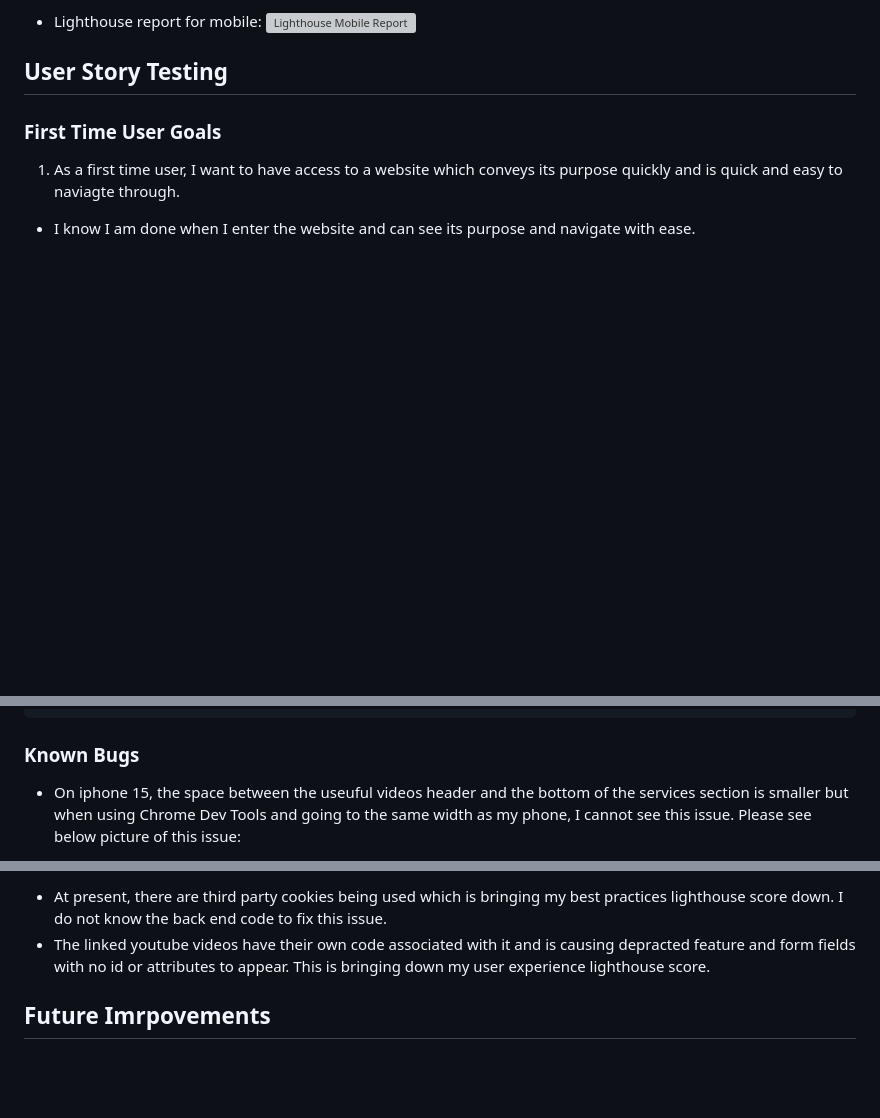
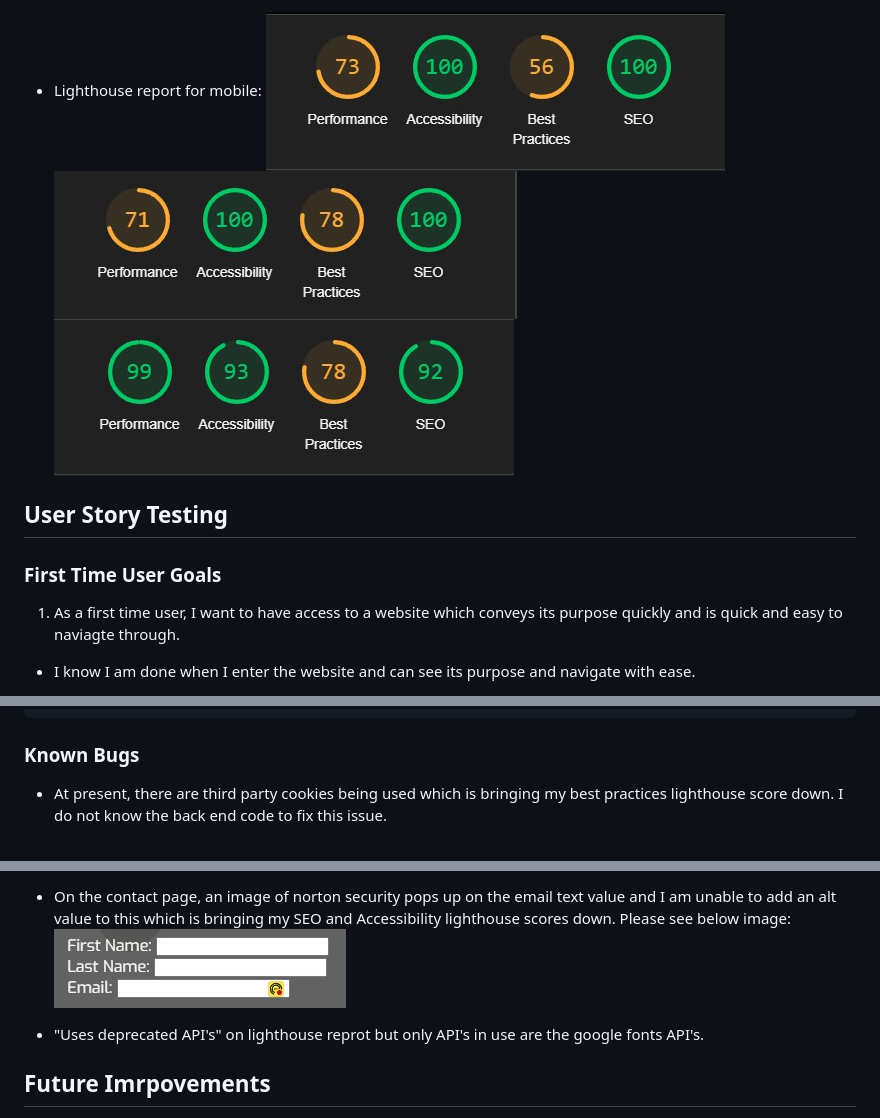
Before and after one commit to Brad-Hammond/Happy-Hounds, a Markdown page: README.md, 3 parts joined by grey strips. GitHub-like rendering; blank space fills up the shorter version; grey boxes are pictures that could not be loaded.

Commit message:
Readme: Added extra to the lighthouse section.

```diff
--- a/README.md
+++ b/README.md
@@ -179,6 +181,8 @@ As well as using both W3C Markup Validator and W3C Validator Services to ensure
 
 - Lighthouse report for mobile:
-  ![Lighthouse Mobile Report](assets/readmeimages/Lighthouse-Mobile.jpg)
+  ![Lighthouse Mobile Homepage Report](assets/readmeimages/Lighthouse-Mobile-Homepage.jpg)
+  ![Lighthouse Mobile Gallery Report](assets/readmeimages/Lighthouse-Mobile-Gallery.jpg)
+  ![Lighthouse Mobile Contact Report](assets/readmeimages/Lighthouse-Mobile-Contact.jpg)
 
 ## User Story Testing
 
@@ -350,6 +354,5 @@ body {
 
 ### Known Bugs
 
-- On iphone 15, the space between the useuful videos header and the bottom of the services section is smaller but when using Chrome Dev Tools and going to the same width as my phone, I cannot see this issue.
-  Please see below picture of this issue:
+- At present, there are third party cookies being used which is bringing my best practices lighthouse score down. I do not know the back end code to fix this issue.
 
@@ -357,6 +360,8 @@ body {
 
-- At present, there are third party cookies being used which is bringing my best practices lighthouse score down. I do not know the back end code to fix this issue.
-- The linked youtube videos have their own code associated with it and is causing depracted feature and form fields with no id or attributes to appear. This is bringing down my user experience lighthouse score.
+- On the contact page, an image of norton security pops up on the email text value and I am unable to add an alt value to this which is bringing my SEO and Accessibility lighthouse scores down. Please see below image:
+  ![Norton Security Image](assets/readmeimages/Norton-Image.jpg)
+
+- "Uses deprecated API's" on lighthouse reprot but only API's in use are the google fonts API's.
 
 ## Future Imrpovements
 
```
Also changed, not shown: other parts of README.md (+4 -2 lines).
